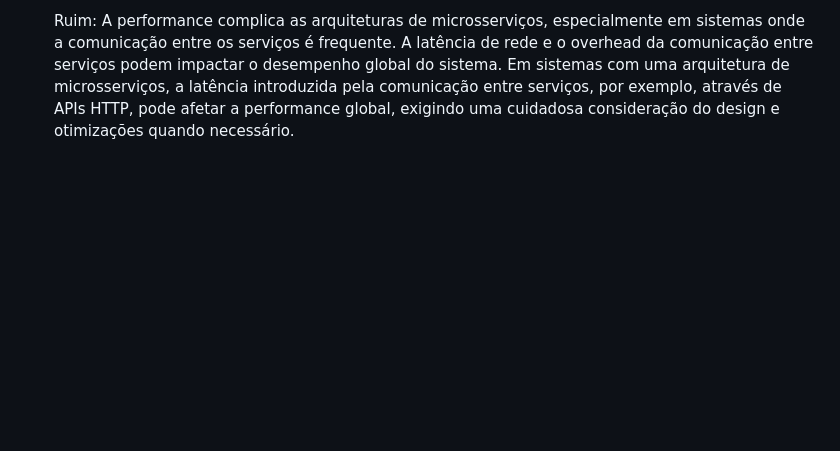
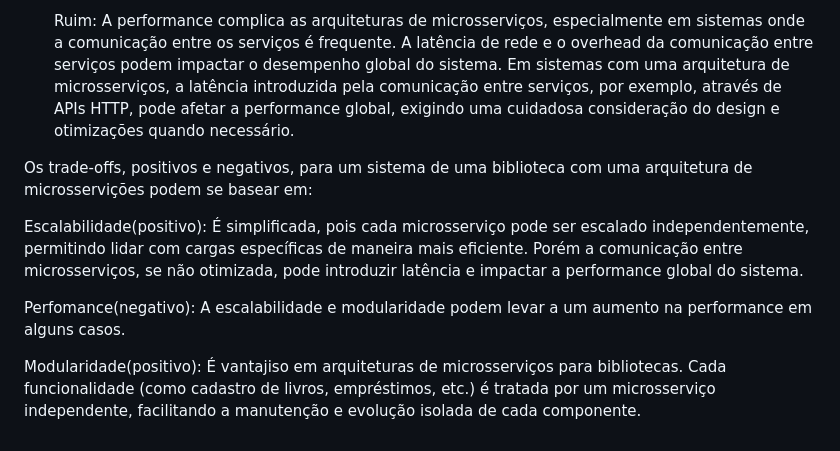
Before and after one commit to YanYamim/Bertot, a Markdown page: README.md, the part around the change. Rendered like a GitHub page; blank space fills up the shorter version.

```diff
--- a/README.md
+++ b/README.md
@@ -57,3 +57,11 @@ Estilos de arquitetura e seus softwares:
       Bom: A modularidade é um benefício chave da arquitetura de microsserviços. Ao dividir uma aplicação em serviços independentes, é possível alcançar maior modularidade. Isso facilita o desenvolvimento, a manutenção e a escalabilidade do sistema. Sistemas como da Netflix, onde diferentes funcionalidades são encapsuladas em serviços separados, demonstram a eficácia da modularidade para facilitar o desenvolvimento e a manutenção.
 
       Ruim: A performance complica as arquiteturas de microsserviços, especialmente em sistemas onde a comunicação entre os serviços é frequente. A latência de rede e o overhead da comunicação entre serviços podem impactar o desempenho global do sistema. Em sistemas com uma arquitetura de microsserviços, a latência introduzida pela comunicação entre serviços, por exemplo, através de APIs HTTP, pode afetar a performance global, exigindo uma cuidadosa consideração do design e otimizações quando necessário.
+
+Os trade-offs, positivos e negativos, para um sistema de uma biblioteca com uma arquitetura de microsservições podem se basear em:
+
+ Escalabilidade(positivo): É simplificada, pois cada microsserviço pode ser escalado independentemente, permitindo lidar com cargas específicas de maneira mais eficiente. Porém a comunicação entre microsserviços, se não otimizada, pode introduzir latência e impactar a performance global do sistema.
+
+ Perfomance(negativo): A escalabilidade e modularidade podem levar a um aumento na performance em alguns casos.
+
+ Modularidade(positivo): É vantajiso em arquiteturas de microsserviços para bibliotecas. Cada funcionalidade (como cadastro de livros, empréstimos, etc.) é tratada por um microsserviço independente, facilitando a manutenção e evolução isolada de cada componente.
```
